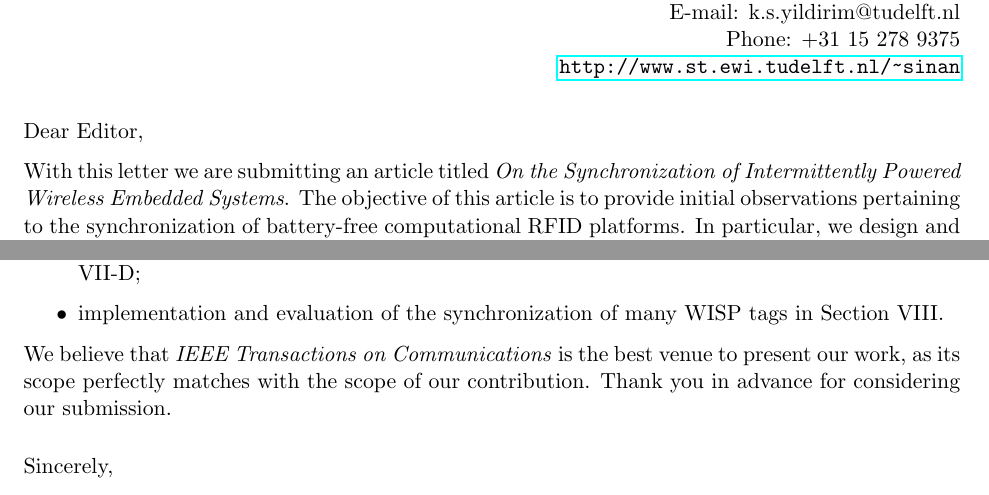
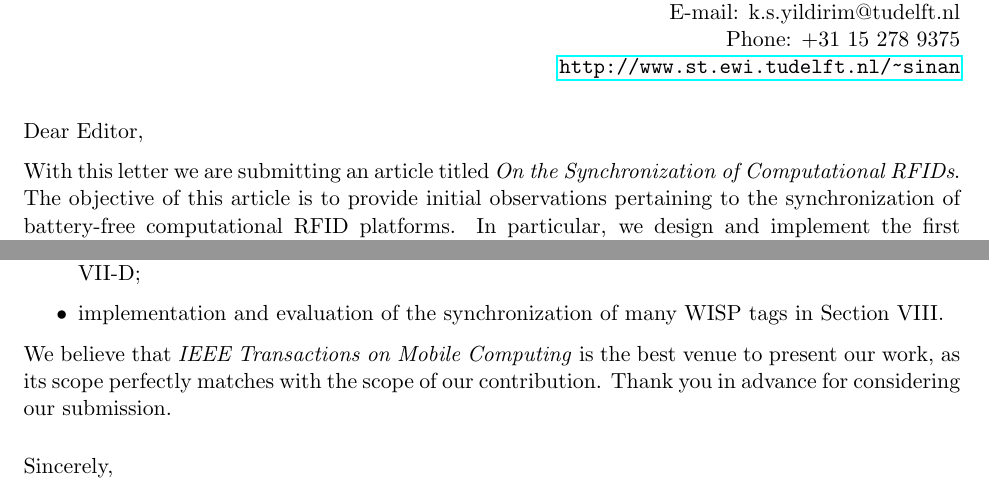
Before and after one commit to TUDSSL/wispsync, a LaTeX document (cover letter/cover.tex): two parts of the page, joined at a grey line, cut so that both start at the same text. Compiled offline with pdfLaTeX.

Commit message:
Cover TMC

```diff
--- a/cover letter/cover.tex
+++ b/cover letter/cover.tex
@@ -45,9 +45,7 @@
 
 	Dear Editor,
 
-	With this letter we are submitting an article titled \emph{On the
-		Synchronization
-		of Intermittently Powered Wireless Embedded Systems}.
+	With this letter we are submitting an article titled \emph{On the Synchronization of Computational RFIDs}.
 	The objective of this article is to provide initial observations pertaining to
 	the synchronization of battery-free computational RFID platforms. In
 	particular, we design and implement the first synchronization protocol for the
@@ -85,7 +83,7 @@
 		many WISP tags in Section VIII.
 	\end{itemize}
 
-	We believe that \emph{IEEE Transactions on Communications} is
+	We believe that \emph{IEEE Transactions on Mobile Computing} is
 	the best
 	venue to present our work, as its scope
 	perfectly matches with the scope of our contribution. Thank you in advance for
```
